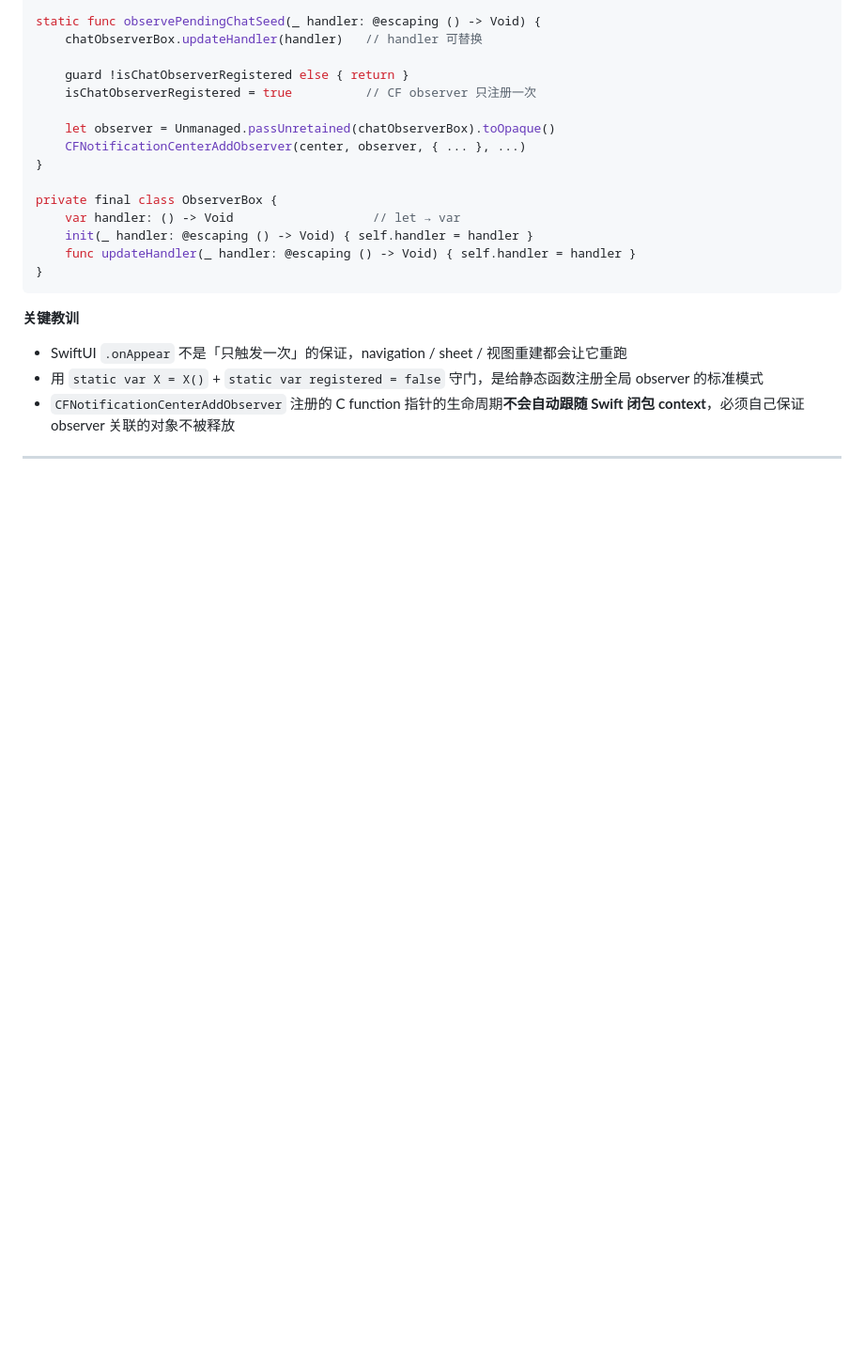
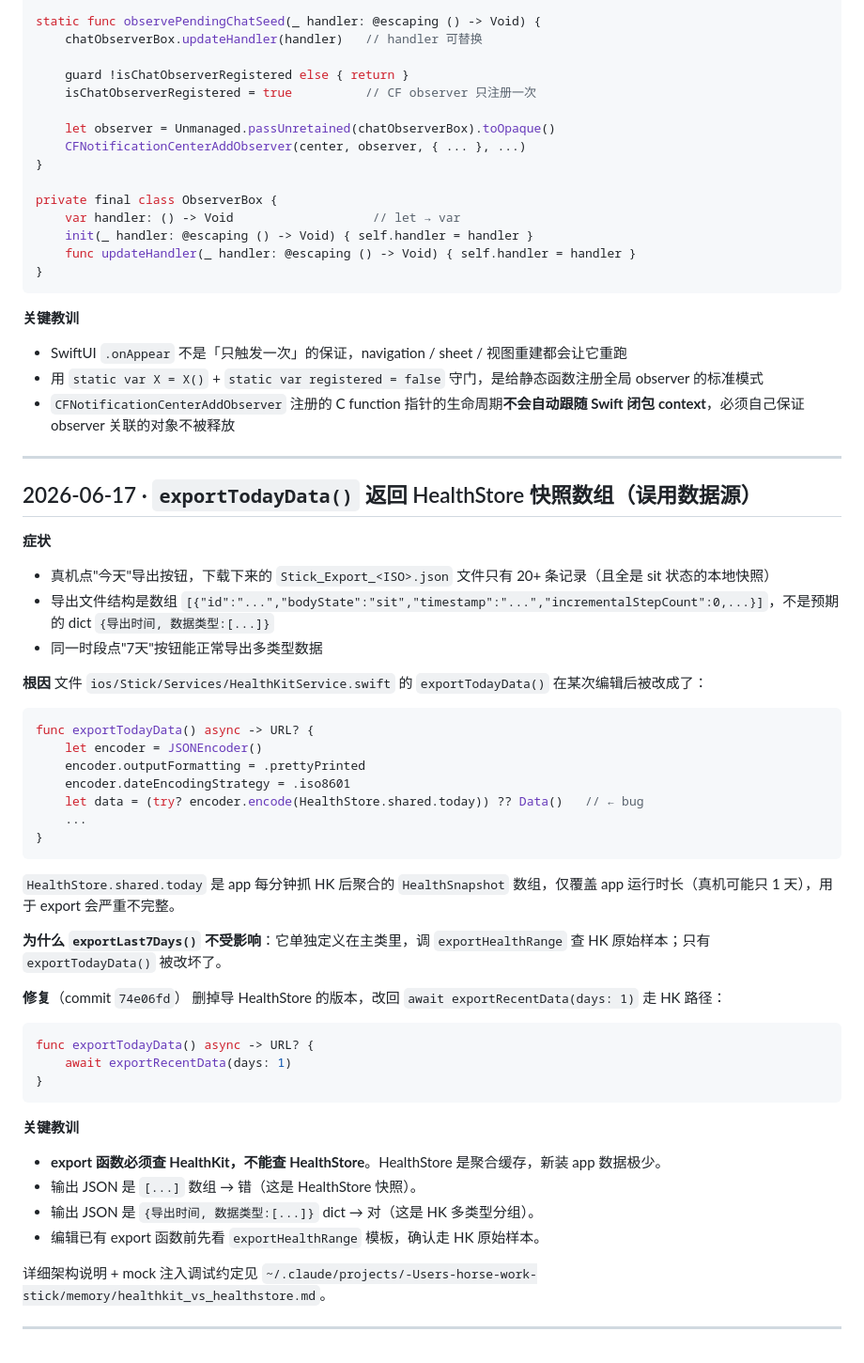
Before and after one commit to mkz0930/stick, a Markdown page: bug.md, the part around the change. Shown at 94% size. GitHub-like rendering; blank space fills up the shorter version.

Commit message:
docs(bug): 加 exportTodayData 误用 HealthStore 数据源 bug 记录
症状/根因/修复/教训全记录，避免再次踩坑。
指向 memory 文件获取完整架构说明。

````diff
--- a/bug.md
+++ b/bug.md
@@ -204,4 +204,47 @@ private final class ObserverBox {
 
 ---
 
+## 2026-06-17 · `exportTodayData()` 返回 HealthStore 快照数组（误用数据源）
+
+**症状**
+- 真机点"今天"导出按钮，下载下来的 `Stick_Export_<ISO>.json` 文件只有 20+ 条记录（且全是 sit 状态的本地快照）
+- 导出文件结构是数组 `[{"id":"...","bodyState":"sit","timestamp":"...","incrementalStepCount":0,...}]`，不是预期的 dict `{导出时间, 数据类型:[...]}`
+- 同一时段点"7天"按钮能正常导出多类型数据
+
+**根因**
+文件 `ios/Stick/Services/HealthKitService.swift` 的 `exportTodayData()` 在某次编辑后被改成了：
+
+```swift
+func exportTodayData() async -> URL? {
+    let encoder = JSONEncoder()
+    encoder.outputFormatting = .prettyPrinted
+    encoder.dateEncodingStrategy = .iso8601
+    let data = (try? encoder.encode(HealthStore.shared.today)) ?? Data()   // ← bug
+    ...
+}
+```
+
+`HealthStore.shared.today` 是 app 每分钟抓 HK 后聚合的 `HealthSnapshot` 数组，仅覆盖 app 运行时长（真机可能只 1 天），用于 export 会严重不完整。
+
+**为什么 `exportLast7Days()` 不受影响**：它单独定义在主类里，调 `exportHealthRange` 查 HK 原始样本；只有 `exportTodayData()` 被改坏了。
+
+**修复**（commit `74e06fd`）
+删掉导 HealthStore 的版本，改回 `await exportRecentData(days: 1)` 走 HK 路径：
+
+```swift
+func exportTodayData() async -> URL? {
+    await exportRecentData(days: 1)
+}
+```
+
+**关键教训**
+- **export 函数必须查 HealthKit，不能查 HealthStore**。HealthStore 是聚合缓存，新装 app 数据极少。
+- 输出 JSON 是 `[...]` 数组 → 错（这是 HealthStore 快照）。
+- 输出 JSON 是 `{导出时间, 数据类型:[...]}` dict → 对（这是 HK 多类型分组）。
+- 编辑已有 export 函数前先看 `exportHealthRange` 模板，确认走 HK 原始样本。
+
+详细架构说明 + mock 注入调试约定见 `~/.claude/projects/-Users-horse-work-stick/memory/healthkit_vs_healthstore.md`。
+
+---
+
 <!-- 新 bug 加在上方，时间倒序 -->
````
